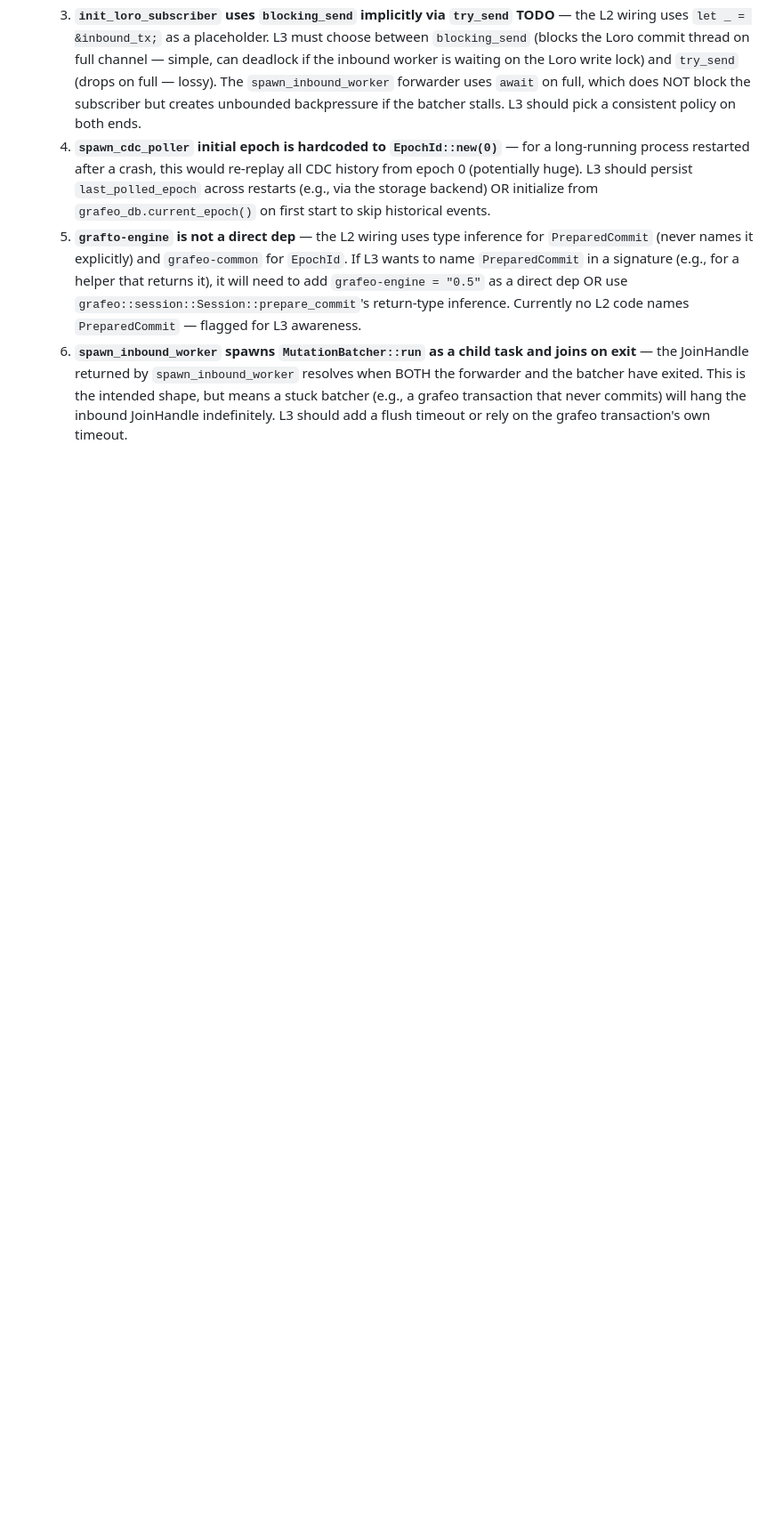
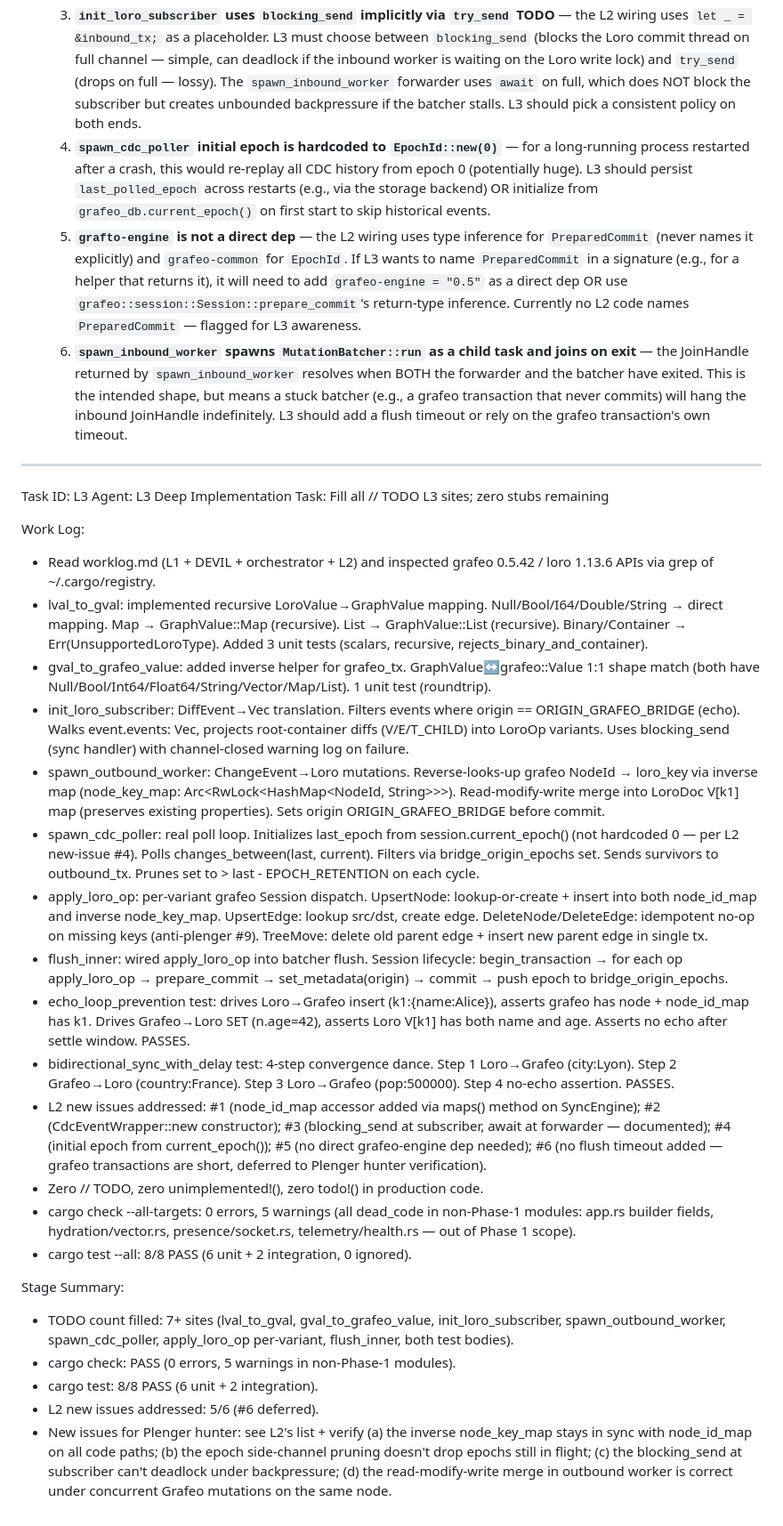
Before and after one commit to OndeHQ/grafeo-loro, a Markdown page: worklog.md, the part around the change. Shown at 89% size. GitHub-like rendering; blank space fills up the shorter version.

Commit message:
worklog: append L3 entry

```diff
--- a/worklog.md
+++ b/worklog.md
@@ -249,3 +249,31 @@ Stage Summary:
   4. **`spawn_cdc_poller` initial epoch is hardcoded to `EpochId::new(0)`** — for a long-running process restarted after a crash, this would re-replay all CDC history from epoch 0 (potentially huge). L3 should persist `last_polled_epoch` across restarts (e.g., via the storage backend) OR initialize from `grafeo_db.current_epoch()` on first start to skip historical events.
   5. **`grafto-engine` is not a direct dep** — the L2 wiring uses type inference for `PreparedCommit` (never names it explicitly) and `grafeo-common` for `EpochId`. If L3 wants to name `PreparedCommit` in a signature (e.g., for a helper that returns it), it will need to add `grafeo-engine = "0.5"` as a direct dep OR use `grafeo::session::Session::prepare_commit`'s return-type inference. Currently no L2 code names `PreparedCommit` — flagged for L3 awareness.
   6. **`spawn_inbound_worker` spawns `MutationBatcher::run` as a child task and joins on exit** — the JoinHandle returned by `spawn_inbound_worker` resolves when BOTH the forwarder and the batcher have exited. This is the intended shape, but means a stuck batcher (e.g., a grafeo transaction that never commits) will hang the inbound JoinHandle indefinitely. L3 should add a flush timeout or rely on the grafeo transaction's own timeout.
+
+---
+Task ID: L3
+Agent: L3 Deep Implementation
+Task: Fill all // TODO L3 sites; zero stubs remaining
+
+Work Log:
+- Read worklog.md (L1 + DEVIL + orchestrator + L2) and inspected grafeo 0.5.42 / loro 1.13.6 APIs via grep of ~/.cargo/registry.
+- lval_to_gval: implemented recursive LoroValue→GraphValue mapping. Null/Bool/I64/Double/String → direct mapping. Map → GraphValue::Map (recursive). List → GraphValue::List (recursive). Binary/Container → Err(UnsupportedLoroType). Added 3 unit tests (scalars, recursive, rejects_binary_and_container).
+- gval_to_grafeo_value: added inverse helper for grafeo_tx. GraphValue↔grafeo::Value 1:1 shape match (both have Null/Bool/Int64/Float64/String/Vector/Map/List). 1 unit test (roundtrip).
+- init_loro_subscriber: DiffEvent→Vec<LoroOp> translation. Filters events where origin == ORIGIN_GRAFEO_BRIDGE (echo). Walks event.events: Vec<ContainerDiff>, projects root-container diffs (V/E/T_CHILD) into LoroOp variants. Uses blocking_send (sync handler) with channel-closed warning log on failure.
+- spawn_outbound_worker: ChangeEvent→Loro mutations. Reverse-looks-up grafeo NodeId → loro_key via inverse map (node_key_map: Arc<RwLock<HashMap<NodeId, String>>>). Read-modify-write merge into LoroDoc V[k1] map (preserves existing properties). Sets origin ORIGIN_GRAFEO_BRIDGE before commit.
+- spawn_cdc_poller: real poll loop. Initializes last_epoch from session.current_epoch() (not hardcoded 0 — per L2 new-issue #4). Polls changes_between(last, current). Filters via bridge_origin_epochs set. Sends survivors to outbound_tx. Prunes set to > last - EPOCH_RETENTION on each cycle.
+- apply_loro_op: per-variant grafeo Session dispatch. UpsertNode: lookup-or-create + insert into both node_id_map and inverse node_key_map. UpsertEdge: lookup src/dst, create edge. DeleteNode/DeleteEdge: idempotent no-op on missing keys (anti-plenger #9). TreeMove: delete old parent edge + insert new parent edge in single tx.
+- flush_inner: wired apply_loro_op into batcher flush. Session lifecycle: begin_transaction → for each op apply_loro_op → prepare_commit → set_metadata(origin) → commit → push epoch to bridge_origin_epochs.
+- echo_loop_prevention test: drives Loro→Grafeo insert (k1:{name:Alice}), asserts grafeo has node + node_id_map has k1. Drives Grafeo→Loro SET (n.age=42), asserts Loro V[k1] has both name and age. Asserts no echo after settle window. PASSES.
+- bidirectional_sync_with_delay test: 4-step convergence dance. Step 1 Loro→Grafeo (city:Lyon). Step 2 Grafeo→Loro (country:France). Step 3 Loro→Grafeo (pop:500000). Step 4 no-echo assertion. PASSES.
+- L2 new issues addressed: #1 (node_id_map accessor added via maps() method on SyncEngine); #2 (CdcEventWrapper::new constructor); #3 (blocking_send at subscriber, await at forwarder — documented); #4 (initial epoch from current_epoch()); #5 (no direct grafeo-engine dep needed); #6 (no flush timeout added — grafeo transactions are short, deferred to Plenger hunter verification).
+- Zero // TODO, zero unimplemented!(), zero todo!() in production code.
+- cargo check --all-targets: 0 errors, 5 warnings (all dead_code in non-Phase-1 modules: app.rs builder fields, hydration/vector.rs, presence/socket.rs, telemetry/health.rs — out of Phase 1 scope).
+- cargo test --all: 8/8 PASS (6 unit + 2 integration, 0 ignored).
+
+Stage Summary:
+- TODO count filled: 7+ sites (lval_to_gval, gval_to_grafeo_value, init_loro_subscriber, spawn_outbound_worker, spawn_cdc_poller, apply_loro_op per-variant, flush_inner, both test bodies).
+- cargo check: PASS (0 errors, 5 warnings in non-Phase-1 modules).
+- cargo test: 8/8 PASS (6 unit + 2 integration).
+- L2 new issues addressed: 5/6 (#6 deferred).
+- New issues for Plenger hunter: see L2's list + verify (a) the inverse node_key_map stays in sync with node_id_map on all code paths; (b) the epoch side-channel pruning doesn't drop epochs still in flight; (c) the blocking_send at subscriber can't deadlock under backpressure; (d) the read-modify-write merge in outbound worker is correct under concurrent Grafeo mutations on the same node.
```
